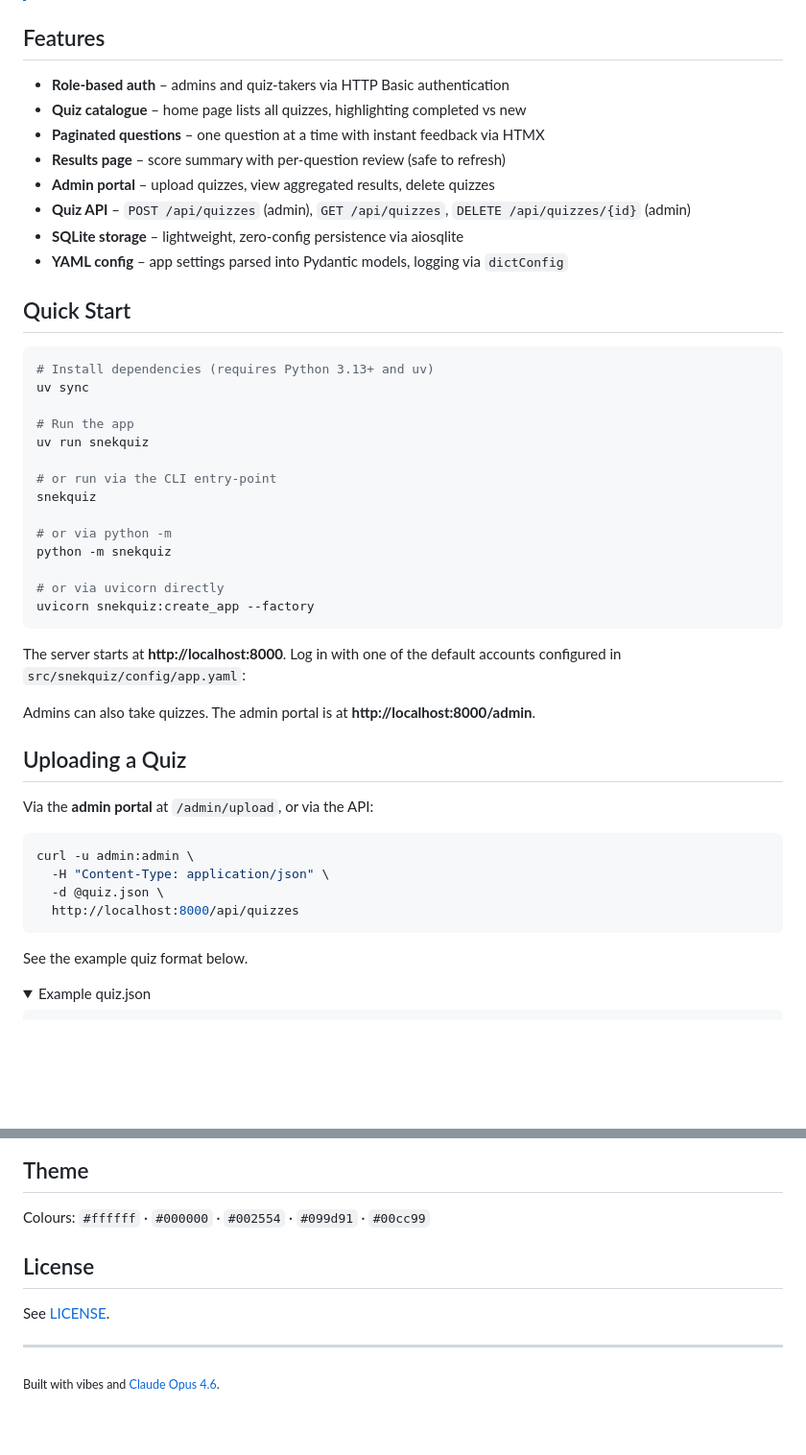
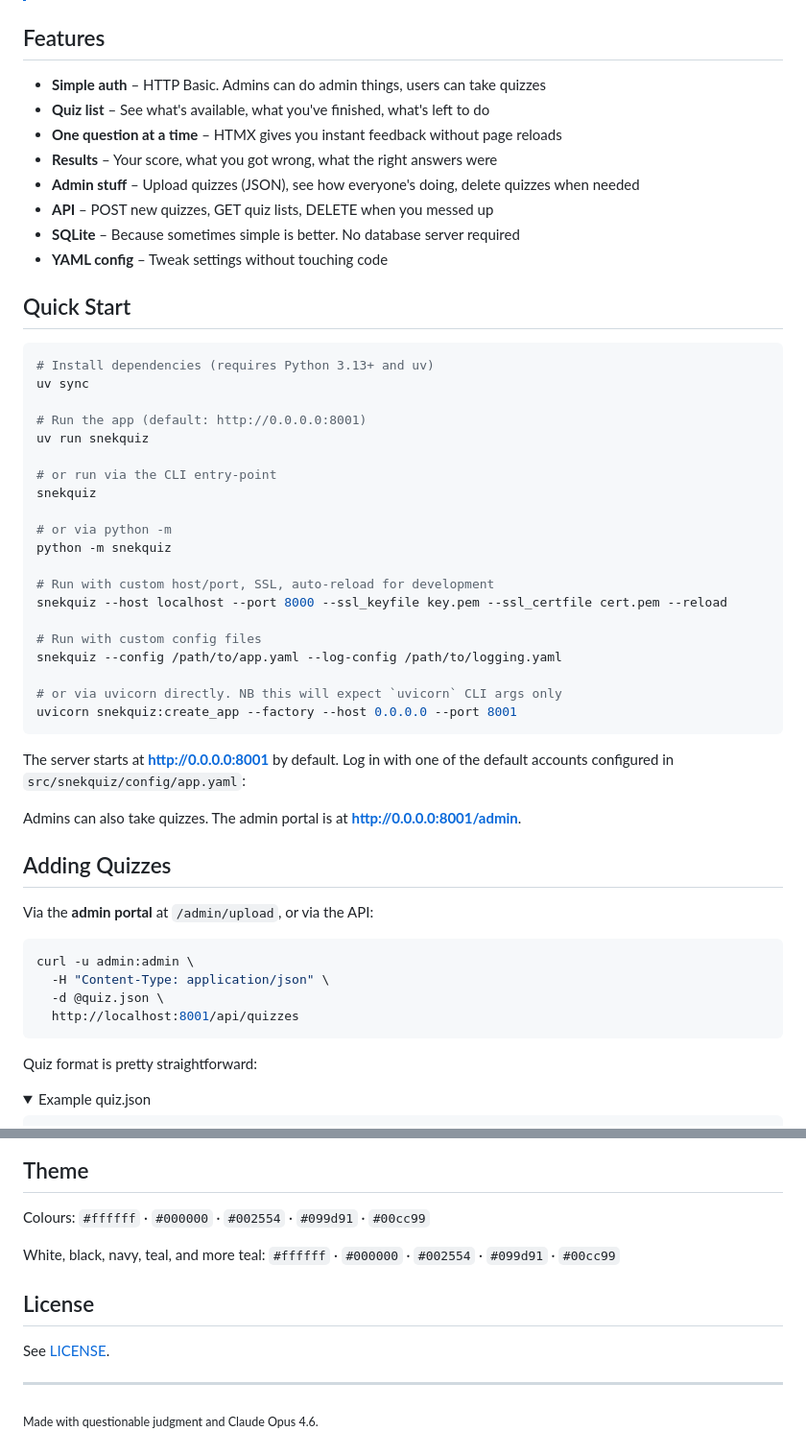
Before and after one commit to ac3673/SnekQuiz, a Markdown page: README.md, 2 parts joined by grey strips. Shown at 96% size. Rendered like a GitHub page; folded sections open; blank space fills up the shorter version.

Commit message:
docs: document the additional CLI args

````diff
--- a/README.md
+++ b/README.md
@@ -13,14 +13,14 @@ A minimalist multiple-choice quiz web application built with **FastAPI**, **HTMX
 
 ## Features
 
-- **Role-based auth** – admins and quiz-takers via HTTP Basic authentication
-- **Quiz catalogue** – home page lists all quizzes, highlighting completed vs new
-- **Paginated questions** – one question at a time with instant feedback via HTMX
-- **Results page** – score summary with per-question review (safe to refresh)
-- **Admin portal** – upload quizzes, view aggregated results, delete quizzes
-- **Quiz API** – `POST /api/quizzes` (admin), `GET /api/quizzes`, `DELETE /api/quizzes/{id}` (admin)
-- **SQLite storage** – lightweight, zero-config persistence via aiosqlite
-- **YAML config** – app settings parsed into Pydantic models, logging via `dictConfig`
+- **Simple auth** – HTTP Basic. Admins can do admin things, users can take quizzes
+- **Quiz list** – See what's available, what you've finished, what's left to do
+- **One question at a time** – HTMX gives you instant feedback without page reloads
+- **Results** – Your score, what you got wrong, what the right answers were
+- **Admin stuff** – Upload quizzes (JSON), see how everyone's doing, delete quizzes when needed
+- **API** – POST new quizzes, GET quiz lists, DELETE when you messed up
+- **SQLite** – Because sometimes simple is better. No database server required
+- **YAML config** – Tweak settings without touching code
 
 ## Quick Start
 
@@ -28,7 +28,7 @@ A minimalist multiple-choice quiz web application built with **FastAPI**, **HTMX
 # Install dependencies (requires Python 3.13+ and uv)
 uv sync
 
-# Run the app
+# Run the app (default: http://0.0.0.0:8001)
 uv run snekquiz
 
 # or run via the CLI entry-point
@@ -37,16 +37,22 @@ snekquiz
 # or via python -m
 python -m snekquiz
 
-# or via uvicorn directly
-uvicorn snekquiz:create_app --factory
+# Run with custom host/port, SSL, auto-reload for development
+snekquiz --host localhost --port 8000 --ssl_keyfile key.pem --ssl_certfile cert.pem --reload
+
+# Run with custom config files
+snekquiz --config /path/to/app.yaml --log-config /path/to/logging.yaml
+
+# or via uvicorn directly. NB this will expect `uvicorn` CLI args only
+uvicorn snekquiz:create_app --factory --host 0.0.0.0 --port 8001
 ```
 
-The server starts at **http://localhost:8000**. Log in with one of the default
+The server starts at **http://0.0.0.0:8001** by default. Log in with one of the default
 accounts configured in `src/snekquiz/config/app.yaml`:
 
-Admins can also take quizzes. The admin portal is at **http://localhost:8000/admin**.
+Admins can also take quizzes. The admin portal is at **http://0.0.0.0:8001/admin**.
 
-## Uploading a Quiz
+## Adding Quizzes
 
 Via the **admin portal** at `/admin/upload`, or via the API:
 
@@ -54,10 +60,10 @@ Via the **admin portal** at `/admin/upload`, or via the API:
 curl -u admin:admin \
   -H "Content-Type: application/json" \
   -d @quiz.json \
-  http://localhost:8000/api/quizzes
+  http://localhost:8001/api/quizzes
 ```
 
-See the example quiz format below.
+Quiz format is pretty straightforward:
 
 <details>
 <summary>Example quiz.json</summary>
@@ -163,10 +184,12 @@ prek run --all-files
 
 Colours: `#ffffff` · `#000000` · `#002554` · `#099d91` · `#00cc99`
 
+White, black, navy, teal, and more teal: `#ffffff` · `#000000` · `#002554` · `#099d91` · `#00cc99`
+
 ## License
 
 See [LICENSE](LICENSE).
 
 ---
 
-<sub>Built with vibes and [Claude Opus 4.6](https://www.anthropic.com/claude).</sub>
+<sub>Made with questionable judgment and Claude Opus 4.6.</sub>
````
Also changed, not shown: other parts of README.md (+23 -8 lines).
